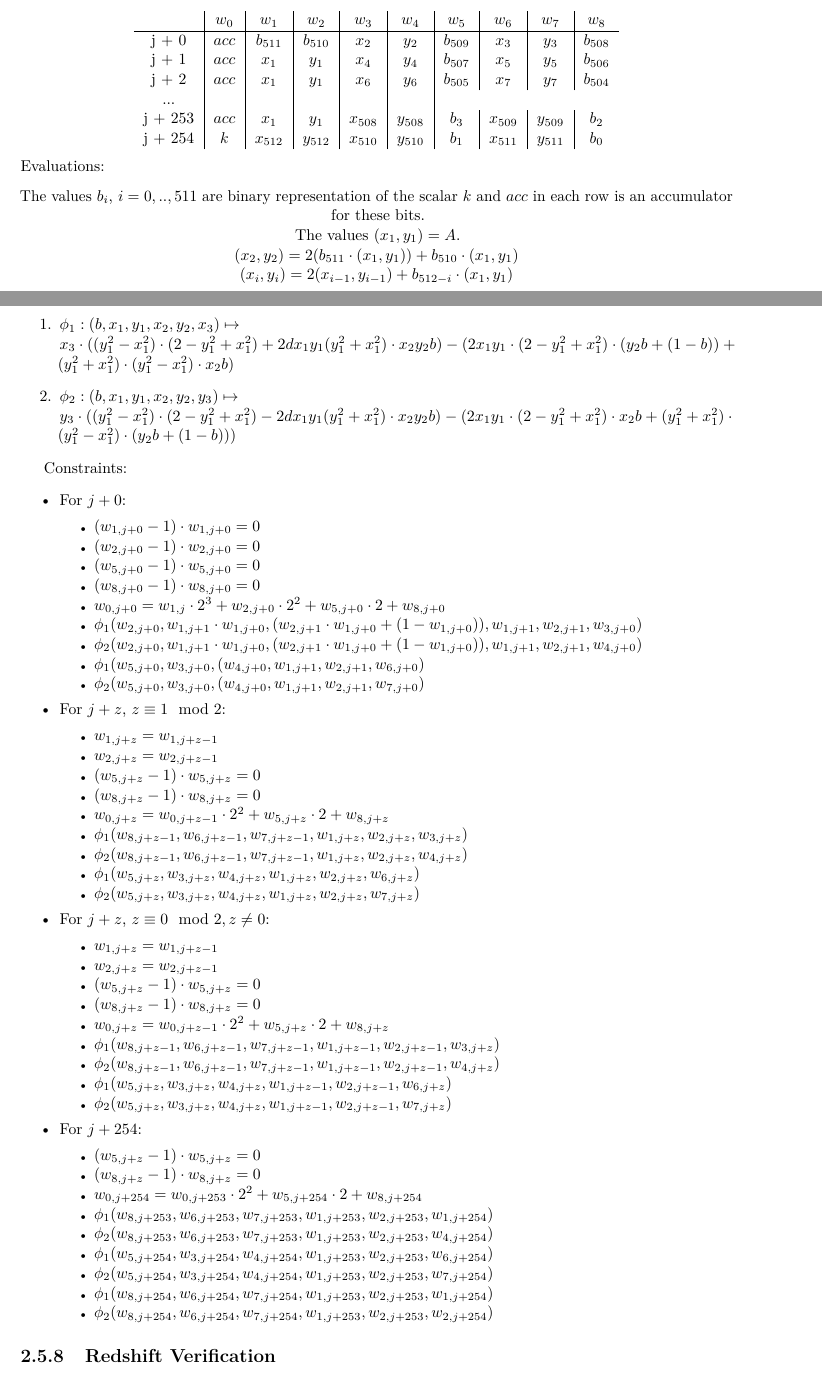
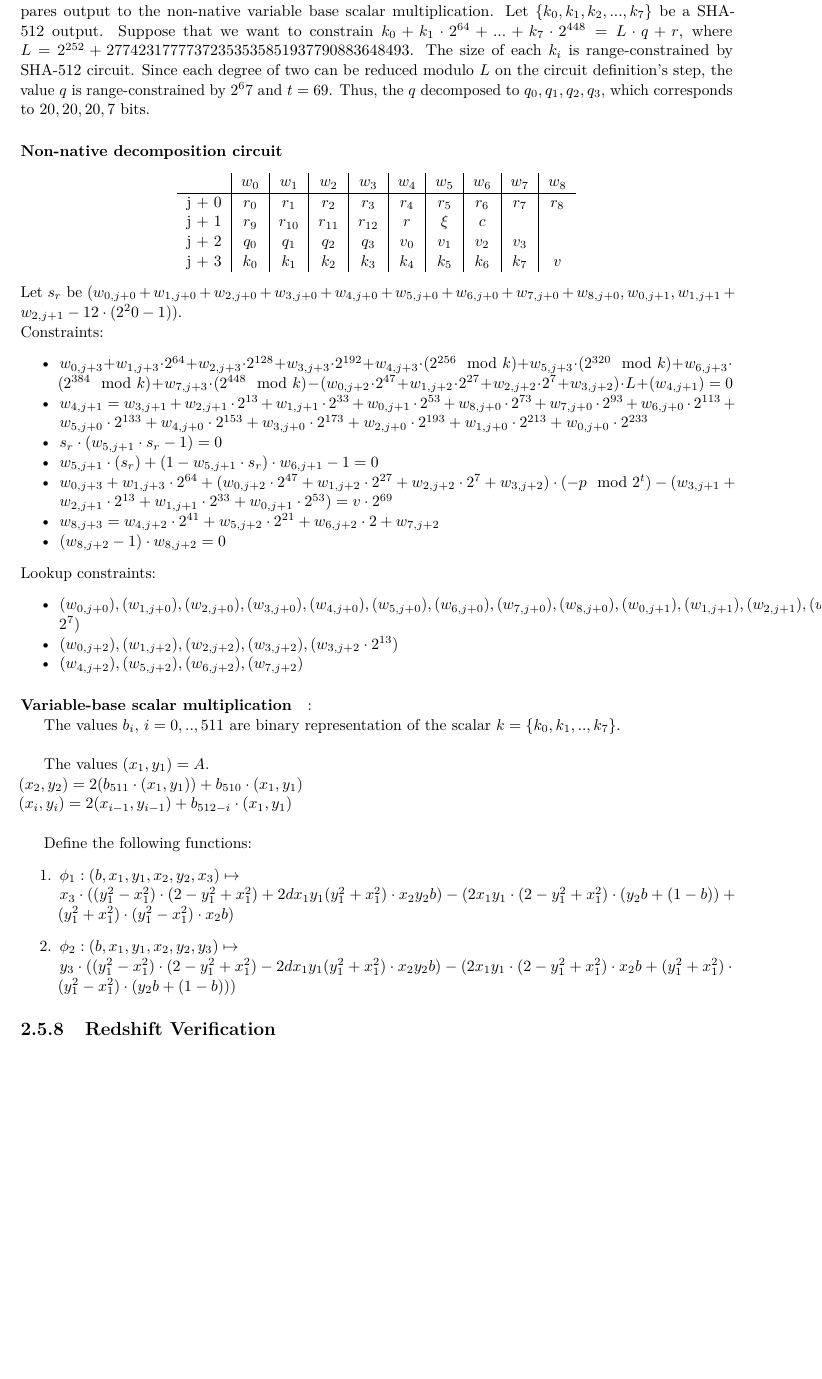
Before and after one commit to NilFoundation/solana-consensus-proof, a LaTeX thesis (docs/design/main.tex, which reads docs/design/chapters/generator/circuit/eddsa.tex): two parts of pages 21 and 22 of 25 before the commit and part of page 22 of 25 after it, the two joined at a grey line, cut at the place of the change, the shorter picture padded with empty space. Compiled offline with pdfLaTeX.

Commit message:
decomposition circuit

```diff
--- a/docs/design/chapters/generator/circuit/eddsa.tex
+++ b/docs/design/chapters/generator/circuit/eddsa.tex
@@ -288,26 +288,49 @@ Constraints:
         \end{itemize}
 \end{itemize}
 
-\paragraph{Variable-base scalar multiplication circuit}:
+\paragraph{Decomposition circuit}
+The decomposition circuit is a specific function for SHA-512, which prepares output to the non-native variable base scalar multiplication.
+Let $\{ k_0, k_1, k_2, ..., k_7\}$ be a SHA-512 output.
+Suppose that we want to constrain $k_0 + k_1 \cdot 2^{64} + ...+ k_7 \cdot 2^{448} = L \cdot q + r$, where $L = 2^{252}+27742317777372353535851937790883648493$.
+The size of each $k_i$ is range-constrained by SHA-512 circuit.
+Since each degree of two can be reduced modulo $L$ on the circuit definition's step, the value $q$ is range-constrained by $2^67$ and $t = 69$.
+Thus, the $q$ decomposed to $q_0, q_1, q_2, q_3$, which corresponds to $20, 20, 20, 7$ bits.
+\paragraph{Non-native decomposition circuit}
 \begin{center}
     \begin{tabular}{ c|c|c|c|c|c|c|c|c|c }
         & $w_0$  & $w_1$  & $w_2$  & $w_3$  & $w_4$  & $w_5$ & $w_6$ & $w_7$ & $w_8$  \\
         \hline
-        j + 0  & $acc$  & $b_{511}$ & $b_{510}$ & $x_2$   & $y_2$ & $b_{509}$  & $x_3$ & $y_3$ & $b_{508}$    \\
-        j + 1  & $acc$ & $x_1$  & $ y_1$  & $x_4$ & $ y_4$ & $b_{507}$  & $x_5$ & $y_5$ & $b_{506}$ \\
-        j + 2  & $acc$  & $x_1$ & $y_1$  & $x_6$ & $y_6$ & $b_{505}$ & $x_7$ & $y_7$  & $b_{504}$  \\
-        ...     &             &            &           &             &           \\
-        j + 253  & $acc$ & $x_1$  & $ y_1$  & $x_{508}$ & $ y_{508}$ & $b_{3}$  & $x_{509}$ & $y_{509}$ & $b_{2}$ \\
-        j + 254  & $k$ & $x_{512}$ & $y_{512}$ & $x_{510}$ & $y_{510}$ & $b_{1}$   & $x_{511}$ & $y_{511}$  & $b_{0}$    \\
+        j + 0  & $r_0$  & $r_1$ & $r_2$ & $r_3$ & $r_4$ & $r_5$ & $r_6$& $r_7$ & $r_8$   \\
+        j + 1  & $r_9$  & $r_{10}$ & $r_{11}$ & $r_{12}$ & $r$ & $\xi$ & $c$& $$ & $$   \\
+        j + 2  & $q_0$ & $q_1$& $q_2$  & $q_3$ & $v_0$ & $v_1$ & $v_2$ & $v_3$ & $$   \\
+        j + 3  & $k_0$ & $k_1$ & $k_2$& $k_3$  & $k_4$ & $k_5$ & $k_6$ & $k_7$ & $v$   \\
     \end{tabular}
 \end{center}
-Evaluations:
-\begin{center}
-The values $b_i$, $i = 0,.., 511$ are binary representation of the scalar $k$ and $acc$ in each row is an accumulator for these bits.\\
+Let $s_r$  be $(w_{0, j + 0} + w_{1, j + 0} + w_{2, j + 0} + w_{3, j + 0} + w_{4, j + 0} + w_{5, j + 0} + w_{6, j + 0} + w_{7, j + 0} + w_{8, j + 0}, w_{0, j + 1}, w_{1, j + 1} + w_{2, j + 1} - 12 \cdot (2^20 - 1))$. \\
+Constraints:
+\begin{itemize}
+\item $w_{0, j + 3} + w_{1, j + 3} \cdot 2^{64} + w_{2, j + 3} \cdot 2^{128} + w_{3, j + 3} \cdot 2^{192} + w_{4, j + 3} \cdot (2^{256} \mod k) + w_{5, j + 3} \cdot (2^{320} \mod k) + w_{6, j + 3} \cdot (2^{384} \mod k) + w_{7, j + 3} \cdot (2^{448} \mod k) - (w_{0, j + 2} \cdot 2^{47} + w_{1, j + 2} \cdot 2^{27} + w_{2, j + 2} \cdot 2^{7} + w_{3, j + 2}) \cdot L + (w_{4, j + 1}) = 0$
+\item $w_{4, j + 1} = w_{3, j + 1} + w_{2, j + 1} \cdot 2^{13} + w_{1, j + 1} \cdot 2^{33} + w_{0, j + 1} \cdot 2^{53} + w_{8, j + 0} \cdot 2^{73} + w_{7, j + 0} \cdot 2^{93} + w_{6, j + 0} \cdot 2^{113} + w_{5, j + 0} \cdot 2^{133} + w_{4, j + 0} \cdot 2^{153} + w_{3, j + 0} \cdot 2^{173} + w_{2, j + 0} \cdot 2^{193} + w_{1, j + 0} \cdot 2^{213} + w_{0, j + 0} \cdot 2^{233}$
+\item $s_r \cdot (w_{5, j + 1} \cdot s_r - 1) = 0$
+\item $w_{5, j + 1} \cdot (s_r) + (1 - w_{5, j + 1} \cdot s_r) \cdot w_{6, j + 1} - 1 = 0$
+\item $w_{0, j + 3} + w_{1, j + 3} \cdot 2^{64} + (w_{0, j + 2} \cdot 2^{47} + w_{1, j + 2} \cdot 2^{27} + w_{2, j + 2} \cdot 2^{7} + w_{3, j + 2}) \cdot (-p \mod 2^t) - (w_{3, j + 1} + w_{2, j + 1} \cdot 2^{13} + w_{1, j + 1} \cdot 2^{33} + w_{0, j + 1} \cdot 2^{53}) = v \cdot 2^{69}$
+\item $w_{8, j + 3} = w_{4, j + 2} \cdot 2^{41} + w_{5, j + 2} \cdot 2^{21} + w_{6, j + 2} \cdot 2 + w_{7, j + 2}$
+\item $(w_{8, j + 2} - 1) \cdot w_{8, j + 2} = 0$
+\end{itemize}
+Lookup constraints:
+\begin{itemize}
+\item $(w_{0, j + 0}), (w_{1, j + 0}), (w_{2, j + 0}), (w_{3, j + 0}), (w_{4, j + 0}), (w_{5, j + 0}), (w_{6, j + 0}), (w_{7, j + 0}), (w_{8, j + 0}), (w_{0, j + 1}), (w_{1, j + 1}), (w_{2, j + 1}), (w_{3, j + 1}, w_{6, j + 1}), (w_{3, j + 1} \cdot 2^{7})$
+\item $(w_{0, j + 2}), (w_{1, j + 2}), (w_{2, j + 2}), (w_{3, j + 2}),(w_{3, j + 2} \cdot 2^{13})$
+\item $(w_{4, j + 2}), (w_{5, j + 2}), (w_{6, j + 2}), (w_{7, j + 2})$
+\end{itemize}
+
+\paragraph{Variable-base scalar multiplication}:
+
+The values $b_i$, $i = 0,.., 511$ are binary representation of the scalar $k = \{ k_0, k_1, .., k_7\}$.\\
+
  The values $(x_1, y_1) = A$.\\
  $(x_2, y_2) = 2 (b_{511} \cdot (x_1, y_1)) + b_{510} \cdot (x_1, y_1)$ \\
   $(x_i, y_i) = 2 (x_{i - 1}, y_{i - 1}) + b_{512 - i} \cdot (x_1, y_1)$ \\
-\end{center}
 
 Define the following functions:
 \begin{enumerate}
@@ -317,56 +340,3 @@ Define the following functions:
     \item $\phi_2: (b, x_1, y_1, x_2, y_2, y_3) \mapsto $ \\
         $y_3 \cdot ((y_1^2 - x_1^2)\cdot(2 - y_1^2 + x_1^2) - 2dx_1y_1(y_1^2+x_1^2) \cdot x_2y_2b ) - (2x_1y_1\cdot(2 - y_1^2 +x_1^2)\cdot x_2b + (y_1^2 + x_1^2)\cdot(y_1^2 - x_1^2)\cdot (y_2b + (1 - b)))$
 \end{enumerate}
-
-Constraints:
-\begin{itemize}
-    \item For $j + 0$:
-        \begin{itemize}
-        	 \item $(w_{1, j + 0} - 1) \cdot w_{1, j + 0} = 0$
-        	 \item $(w_{2, j + 0} - 1) \cdot w_{2, j + 0} = 0$
-        	 \item $(w_{5, j + 0} - 1) \cdot w_{5, j + 0} = 0$
-        	 \item $(w_{8, j + 0} - 1) \cdot w_{8, j + 0} = 0$
-            \item $w_{0, j + 0} = w_{1, j} \cdot 2^3 + w_{2, j + 0} \cdot 2^2 + w_{5, j + 0} \cdot 2 + w_{8, j + 0}$
-            \item $\phi_1(w_{2, j + 0}, w_{1, j + 1} \cdot w_{1, j + 0}, (w_{2, j + 1} \cdot w_{1, j + 0} + (1 - w_{1, j + 0})), w_{1, j + 1}, w_{2, j + 1}, w_{3, j + 0})$
-            \item $\phi_2(w_{2, j + 0}, w_{1, j + 1} \cdot w_{1, j + 0}, (w_{2, j + 1} \cdot w_{1, j + 0} + (1 - w_{1, j + 0})), w_{1, j + 1}, w_{2, j + 1}, w_{4, j + 0})$
-            \item $\phi_1(w_{5, j + 0}, w_{3, j + 0}, (w_{4, j + 0}, w_{1, j + 1}, w_{2, j + 1}, w_{6, j + 0})$
-            \item $\phi_2(w_{5, j + 0}, w_{3, j + 0}, (w_{4, j + 0}, w_{1, j + 1}, w_{2, j + 1}, w_{7, j + 0})$
-        \end{itemize}
-    \item For $j + z$, $z \equiv 1 \mod 2$:
-        \begin{itemize}
-        	\item $w_{1, j + z} = w_{1, j + z - 1}$
-        	\item $w_{2, j + z} = w_{2, j + z - 1}$
-        	 \item $(w_{5, j + z} - 1) \cdot w_{5, j + z} = 0$
-        	 \item $(w_{8, j + z} - 1) \cdot w_{8, j + z} = 0$
-            \item $w_{0, j + z} = w_{0, j + z - 1} \cdot 2^2 + w_{5, j + z} \cdot 2 + w_{8, j + z}$
-            \item $\phi_1(w_{8, j + z - 1}, w_{6, j + z - 1}, w_{7, j + z - 1}, w_{1, j + z}, w_{2, j + z}, w_{3, j + z})$
-            \item $\phi_2(w_{8, j + z - 1}, w_{6, j + z - 1}, w_{7, j + z - 1}, w_{1, j + z}, w_{2, j + z}, w_{4, j + z})$
-            \item $\phi_1(w_{5, j + z}, w_{3, j + z}, w_{4, j + z}, w_{1, j + z}, w_{2, j + z}, w_{6, j + z})$
-            \item $\phi_2(w_{5, j + z}, w_{3, j + z}, w_{4, j + z}, w_{1, j + z}, w_{2, j + z}, w_{7, j + z})$
-        \end{itemize}
-    \item For $j + z$, $z \equiv 0 \mod 2, z \neq 0$:
-        \begin{itemize}
-        	\item $w_{1, j + z} = w_{1, j + z - 1}$
-        	\item $w_{2, j + z} = w_{2, j + z - 1}$
-            \item $(w_{5, j + z} - 1) \cdot w_{5, j + z} = 0$
-        	 \item $(w_{8, j + z} - 1) \cdot w_{8, j + z} = 0$
-            \item $w_{0, j + z} = w_{0, j + z - 1} \cdot 2^2 + w_{5, j + z} \cdot 2 + w_{8, j + z}$
-            \item $\phi_1(w_{8, j + z - 1}, w_{6, j + z - 1}, w_{7, j + z - 1}, w_{1, j + z - 1}, w_{2, j + z - 1}, w_{3, j + z})$
-            \item $\phi_2(w_{8, j + z - 1}, w_{6, j + z - 1}, w_{7, j + z - 1}, w_{1, j + z - 1}, w_{2, j + z - 1}, w_{4, j + z})$
-            \item $\phi_1(w_{5, j + z}, w_{3, j + z}, w_{4, j + z}, w_{1, j + z - 1}, w_{2, j + z - 1}, w_{6, j + z})$
-            \item $\phi_2(w_{5, j + z}, w_{3, j + z}, w_{4, j + z}, w_{1, j + z - 1}, w_{2, j + z - 1}, w_{7, j + z})$
-        \end{itemize}
-    \item For $j + 254$:
-        \begin{itemize}
-        	 \item $(w_{5, j + z} - 1) \cdot w_{5, j + z} = 0$
-        	 \item $(w_{8, j + z} - 1) \cdot w_{8, j + z} = 0$
-            \item $w_{0, j + 254} = w_{0, j + 253} \cdot 2^2 + w_{5, j + 254} \cdot 2 + w_{8, j + 254}$
-            \item $\phi_1(w_{8, j + 253}, w_{6, j + 253}, w_{7, j + 253}, w_{1, j + 253}, w_{2, j + 253}, w_{1, j + 254})$
-            \item $\phi_2(w_{8, j + 253}, w_{6, j + 253}, w_{7, j + 253}, w_{1, j + 253}, w_{2, j + 253}, w_{4, j + 254})$
-            \item $\phi_1(w_{5, j + 254}, w_{3, j + 254}, w_{4, j + 254}, w_{1, j + 253}, w_{2, j + 253}, w_{6, j + 254})$
-            \item $\phi_2(w_{5, j + 254}, w_{3, j + 254}, w_{4, j + 254}, w_{1, j + 253}, w_{2, j + 253}, w_{7, j + 254})$
-            \item $\phi_1(w_{8, j + 254}, w_{6, j + 254}, w_{7, j + 254}, w_{1, j + 253}, w_{2, j + 253}, w_{1, j + 254})$
-            \item $\phi_2(w_{8, j + 254}, w_{6, j + 254}, w_{7, j + 254}, w_{1, j + 253}, w_{2, j + 253}, w_{2, j + 254})$
-        \end{itemize}
-
-\end{itemize}
```
Also changed, not shown: docs/design/main.pdf, docs/design/chapters/generator/circuit/eddsa.tex (10 more changed lines).
